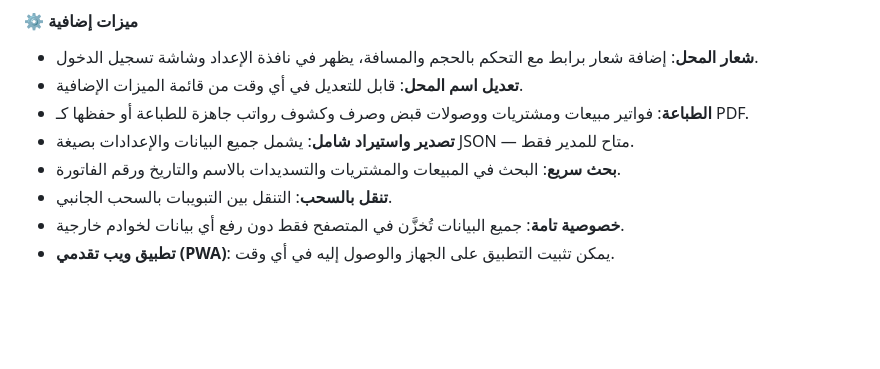
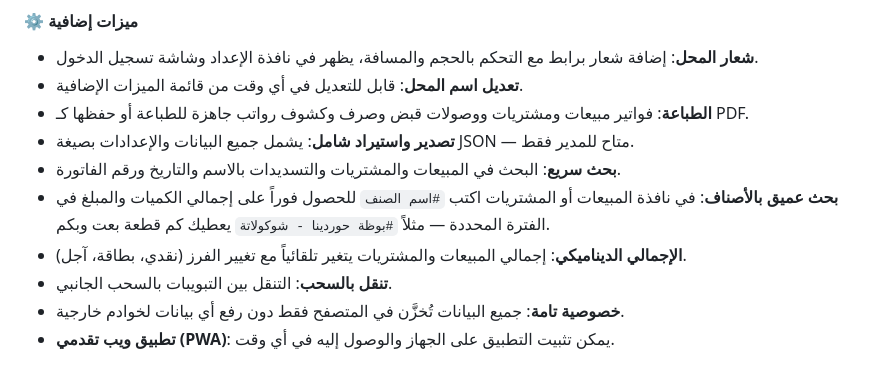
Before and after one commit to iofahmawi/mahalak, a Markdown page: README.md, the part around the change. Drawn GitHub-style; blank space fills up the shorter version.

```diff
--- a/README.md
+++ b/README.md
@@ -50,6 +50,8 @@
 * **الطباعة**: فواتير مبيعات ومشتريات ووصولات قبض وصرف وكشوف رواتب جاهزة للطباعة أو حفظها كـ PDF.
 * **تصدير واستيراد شامل**: يشمل جميع البيانات والإعدادات بصيغة JSON — متاح للمدير فقط.
 * **بحث سريع**: البحث في المبيعات والمشتريات والتسديدات بالاسم والتاريخ ورقم الفاتورة.
+* **بحث عميق بالأصناف**: في نافذة المبيعات أو المشتريات اكتب `#اسم الصنف` للحصول فوراً على إجمالي الكميات والمبلغ في الفترة المحددة — مثلاً `#بوظة حوردينا - شوكولاتة` يعطيك كم قطعة بعت وبكم.
+* **الإجمالي الديناميكي**: إجمالي المبيعات والمشتريات يتغير تلقائياً مع تغيير الفرز (نقدي، بطاقة، آجل).
 * **تنقل بالسحب**: التنقل بين التبويبات بالسحب الجانبي.
 * **خصوصية تامة**: جميع البيانات تُخزَّن في المتصفح فقط دون رفع أي بيانات لخوادم خارجية.
 * **تطبيق ويب تقدمي (PWA)**: يمكن تثبيت التطبيق على الجهاز والوصول إليه في أي وقت.
```
